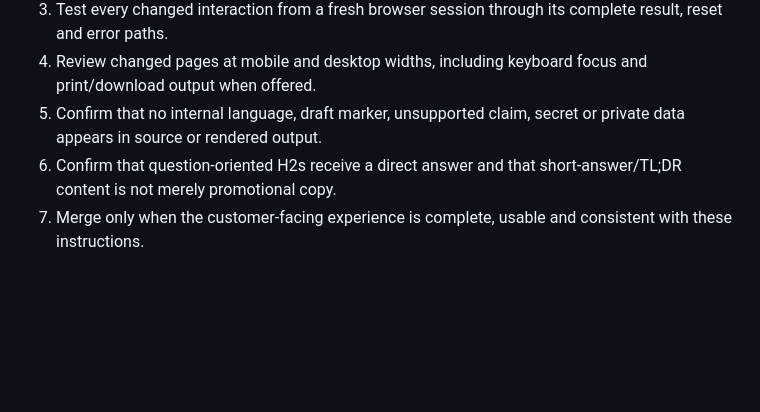
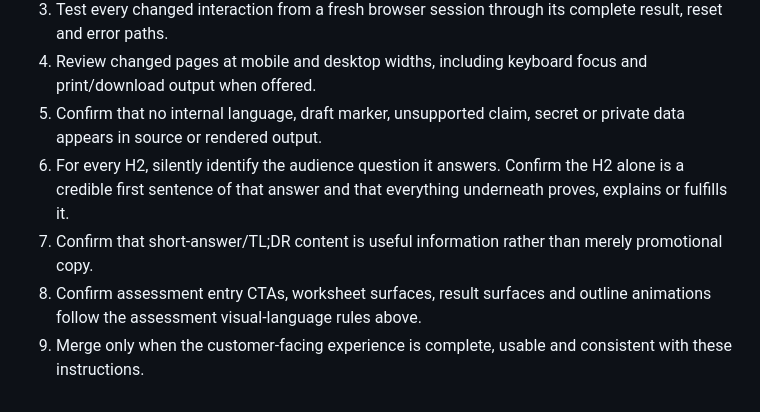
Before and after one commit to rodneyobyrne/oobSKILLS, a Markdown page: AGENTS.md, the part around one of its changes. GitHub-like rendering; blank space fills up the shorter version.

```diff
--- a/AGENTS.md
+++ b/AGENTS.md
@@ -38,5 +51,7 @@ This repository deploys directly to a public customer-facing website. Treat ever
 3. Test every changed interaction from a fresh browser session through its complete result, reset and error paths.
 4. Review changed pages at mobile and desktop widths, including keyboard focus and print/download output when offered.
 5. Confirm that no internal language, draft marker, unsupported claim, secret or private data appears in source or rendered output.
-6. Confirm that question-oriented H2s receive a direct answer and that short-answer/TL;DR content is not merely promotional copy.
-7. Merge only when the customer-facing experience is complete, usable and consistent with these instructions.
+6. For every H2, silently identify the audience question it answers. Confirm the H2 alone is a credible first sentence of that answer and that everything underneath proves, explains or fulfills it.
+7. Confirm that short-answer/TL;DR content is useful information rather than merely promotional copy.
+8. Confirm assessment entry CTAs, worksheet surfaces, result surfaces and outline animations follow the assessment visual-language rules above.
+9. Merge only when the customer-facing experience is complete, usable and consistent with these instructions.
```
Also changed, not shown: other parts of AGENTS.md (+14 -1 lines).
